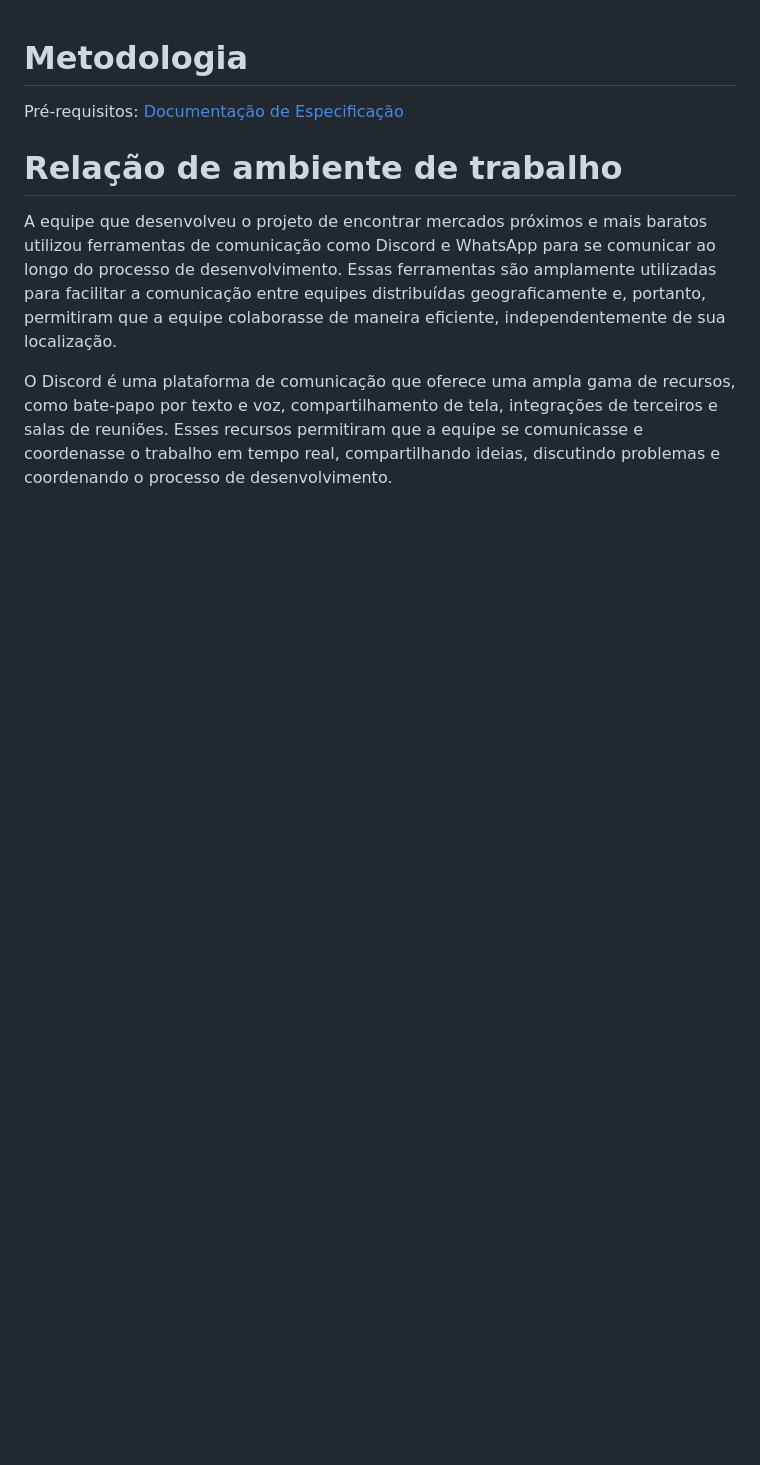
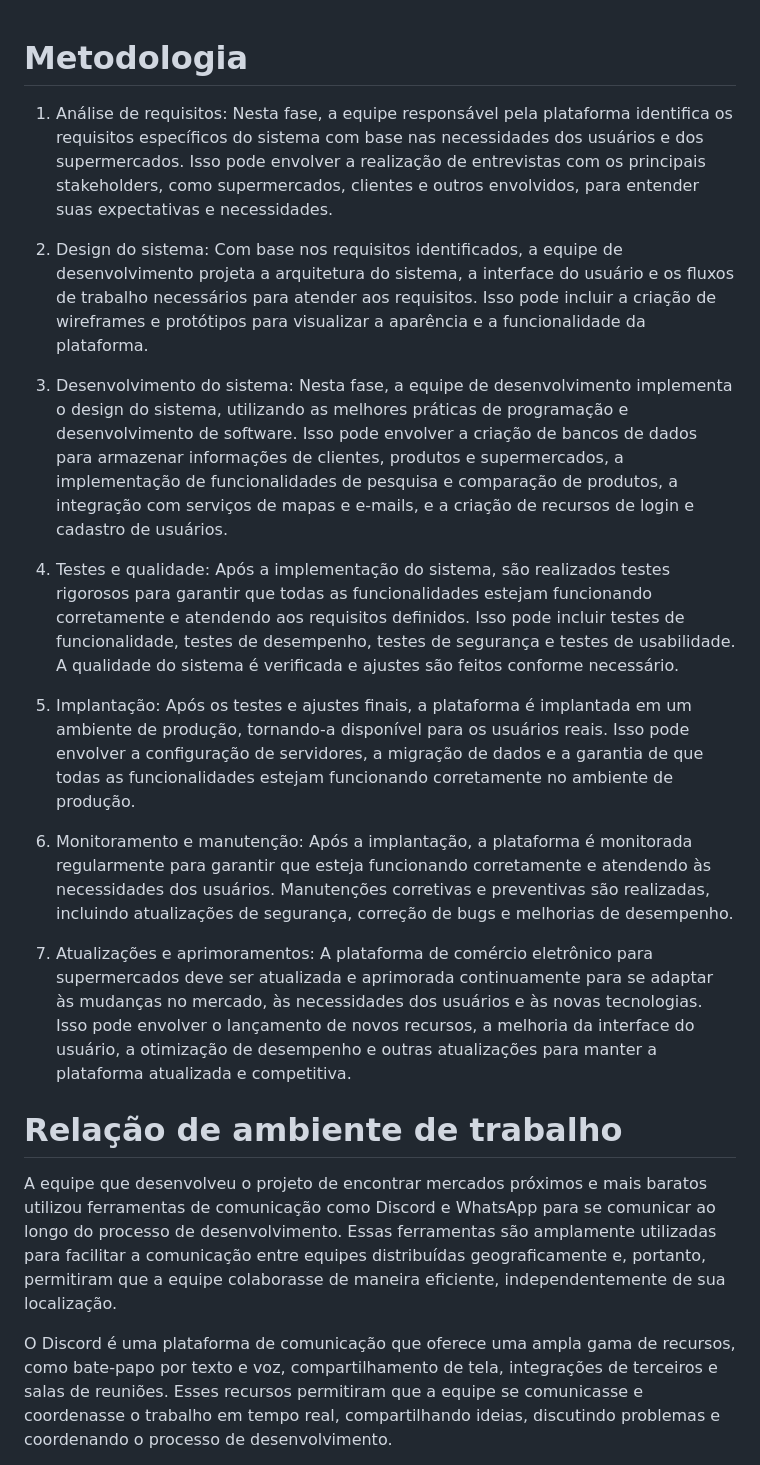
Before and after one commit to ICEI-PUC-Minas-PMV-ADS/pmv-ads-2023-1-e1-proj-web-t15-e1-proj-web-t15-time-1-projprecocerto, a Markdown page: docs/03-Metodologia.md, the part around the change. Rendered like a GitHub page; blank space fills up the shorter version.

```diff
--- a/docs/03-Metodologia.md
+++ b/docs/03-Metodologia.md
@@ -1,7 +1,20 @@
 
 # Metodologia
 
-<span style="color:red">Pré-requisitos: <a href="2-Especificação do Projeto.md"> Documentação de Especificação</a></span>
+1. Análise de requisitos: Nesta fase, a equipe responsável pela plataforma identifica os requisitos específicos do sistema com base nas necessidades dos usuários e dos supermercados. Isso pode envolver a realização de entrevistas com os principais stakeholders, como supermercados, clientes e outros envolvidos, para entender suas expectativas e necessidades.
+
+2. Design do sistema: Com base nos requisitos identificados, a equipe de desenvolvimento projeta a arquitetura do sistema, a interface do usuário e os fluxos de trabalho necessários para atender aos requisitos. Isso pode incluir a criação de wireframes e protótipos para visualizar a aparência e a funcionalidade da plataforma.
+
+3. Desenvolvimento do sistema: Nesta fase, a equipe de desenvolvimento implementa o design do sistema, utilizando as melhores práticas de programação e desenvolvimento de software. Isso pode envolver a criação de bancos de dados para armazenar informações de clientes, produtos e supermercados, a implementação de funcionalidades de pesquisa e comparação de produtos, a integração com serviços de mapas e e-mails, e a criação de recursos de login e cadastro de usuários.
+
+4. Testes e qualidade: Após a implementação do sistema, são realizados testes rigorosos para garantir que todas as funcionalidades estejam funcionando corretamente e atendendo aos requisitos definidos. Isso pode incluir testes de funcionalidade, testes de desempenho, testes de segurança e testes de usabilidade. A qualidade do sistema é verificada e ajustes são feitos conforme necessário.
+
+5. Implantação: Após os testes e ajustes finais, a plataforma é implantada em um ambiente de produção, tornando-a disponível para os usuários reais. Isso pode envolver a configuração de servidores, a migração de dados e a garantia de que todas as funcionalidades estejam funcionando corretamente no ambiente de produção.
+
+6. Monitoramento e manutenção: Após a implantação, a plataforma é monitorada regularmente para garantir que esteja funcionando corretamente e atendendo às necessidades dos usuários. Manutenções corretivas e preventivas são realizadas, incluindo atualizações de segurança, correção de bugs e melhorias de desempenho.
+
+7. Atualizações e aprimoramentos: A plataforma de comércio eletrônico para supermercados deve ser atualizada e aprimorada continuamente para se adaptar às mudanças no mercado, às necessidades dos usuários e às novas tecnologias. Isso pode envolver o lançamento de novos recursos, a melhoria da interface do usuário, a otimização de desempenho e outras atualizações para manter a plataforma atualizada e competitiva.
+
 
 # Relação de ambiente de trabalho
 
```
